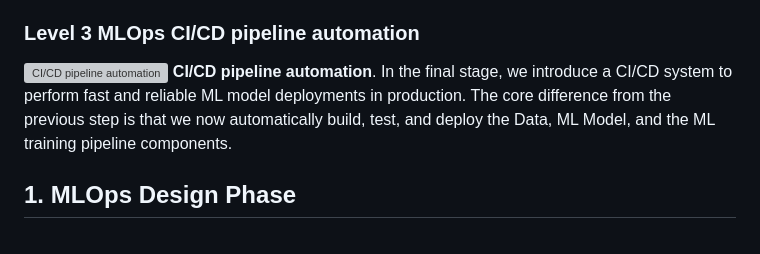
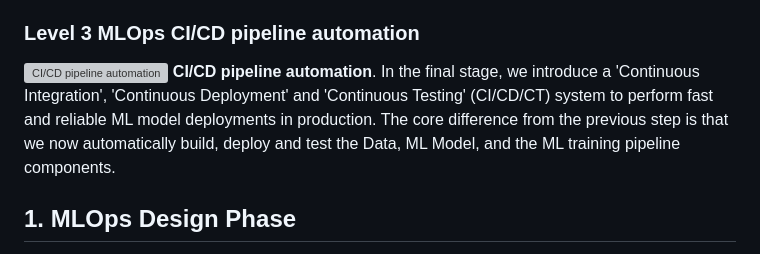
Before and after one commit to TempeHS/2026SE_MLOPSTask_Michael.L, a Markdown page: README.md, the part around the change. GitHub-like rendering; grey boxes are pictures that could not be loaded.

```diff
--- a/README.md
+++ b/README.md
@@ -21,7 +21,7 @@ To implement MLOps, a team will progress through three levels of automation.
 ### Level 3 MLOps CI/CD pipeline automation
 
 ![CI/CD pipeline automation](/images/l5.png)
-**CI/CD pipeline automation**. In the final stage, we introduce a CI/CD system to perform fast and reliable ML model deployments in production. The core difference from the previous step is that we now automatically build, test, and deploy the Data, ML Model, and the ML training pipeline components.
+**CI/CD pipeline automation**. In the final stage, we introduce a 'Continuous Integration', 'Continuous Deployment' and 'Continuous Testing' (CI/CD/CT) system to perform fast and reliable ML model deployments in production. The core difference from the previous step is that we now automatically build, deploy and test the Data, ML Model, and the ML training pipeline components.
 
 ## 1. MLOps Design Phase
 
```
